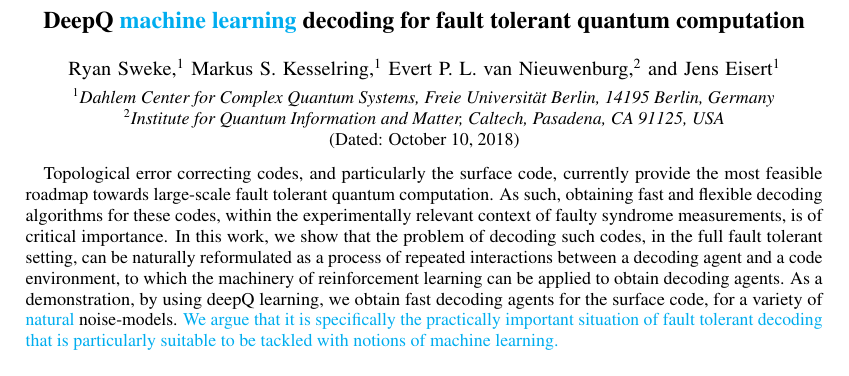
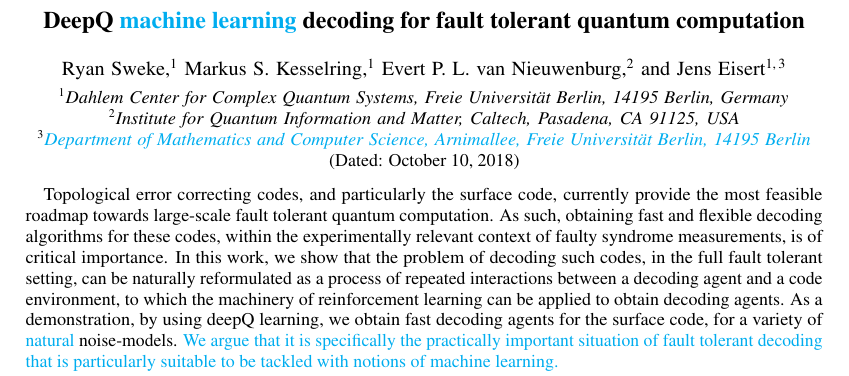
Before and after one commit to R-Sweke/DeepQ-Decoding, a LaTeX paper (manuscript/dq_decoding.tex): part of page 1 of 14, cut so that both start at the same text. Compiled offline with pdfLaTeX.

Commit message:
Affiliation

```diff
--- a/manuscript/dq_decoding.tex
+++ b/manuscript/dq_decoding.tex
@@ -43,13 +43,14 @@
 	\title{DeepQ \je{machine learning} decoding for fault tolerant quantum computation}
 
 	\author{Ryan Sweke}
-	\affiliation{\mbox{Dahlem Center for Complex Quantum Systems, Freie Universit\"{a}t Berlin, 14195 Berlin, Germany}}
+	\affiliation{Dahlem Center for Complex Quantum Systems, Freie Universit\"{a}t Berlin, 14195 Berlin, Germany}
 	\author{Markus S. Kesselring}
-	\affiliation{\mbox{Dahlem Center for Complex Quantum Systems, Freie Universit\"{a}t Berlin, 14195 Berlin, Germany}}
+	\affiliation{Dahlem Center for Complex Quantum Systems, Freie Universit\"{a}t Berlin, 14195 Berlin, Germany}
 	\author{Evert P.~L. van Nieuwenburg}
-	\affiliation{\mbox{Institute for Quantum Information and Matter, Caltech, Pasadena, CA 91125, USA}}
+	\affiliation{Institute for Quantum Information and Matter, Caltech, Pasadena, CA 91125, USA}
 	\author{Jens Eisert}
-	\affiliation{\mbox{Dahlem Center for Complex Quantum Systems, Freie Universit\"{a}t Berlin, 14195 Berlin, Germany}}
+	\affiliation{Dahlem Center for Complex Quantum Systems, Freie Universit\"{a}t Berlin, 14195 Berlin, Germany}
+	\affiliation{\je{Department of Mathematics and Computer Science, Arnimallee, Freie Universit\"{a}t Berlin, 14195 Berlin}}
 
 
 	\date{\today}
```
Also changed, not shown: manuscript/dq_decoding.pdf.
